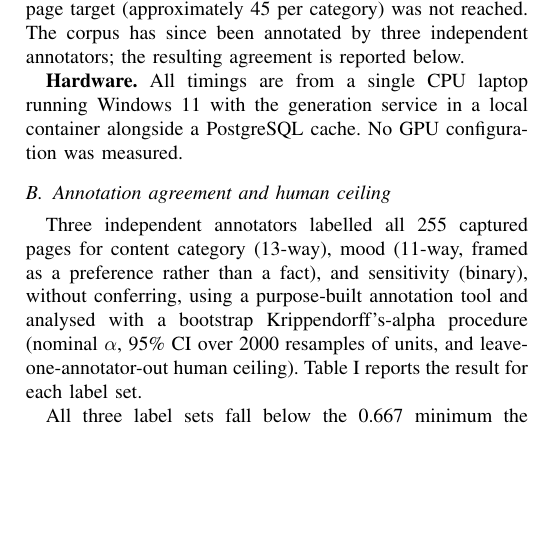
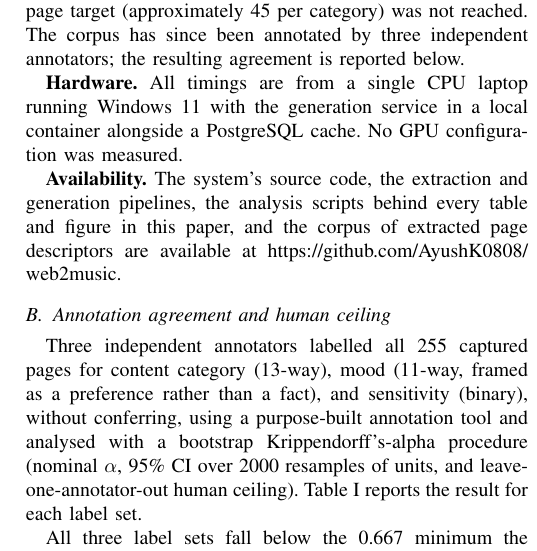
Before and after one commit to AyushK0808/web2music, a LaTeX paper (paper/main.tex): part of one column of page 7 of 19, cut so that both start at the same text, the shorter picture padded with empty space. Compiled offline with pdfLaTeX.

Commit message:
Item 36: add availability statement -- code, pipelines, analysis scripts, and corpus are public

```diff
--- a/paper/main.tex
+++ b/paper/main.tex
@@ -641,6 +641,11 @@ annotators; the resulting agreement is reported below.
 with the generation service in a local container alongside a PostgreSQL cache.
 No GPU configuration was measured.
 
+\textbf{Availability.} The system's source code, the extraction and
+generation pipelines, the analysis scripts behind every table and figure
+in this paper, and the corpus of extracted page descriptors are available
+at \url{https://github.com/AyushK0808/web2music}.
+
 \subsection{Annotation agreement and human ceiling}
 \label{sec:res-agreement}
 
```
